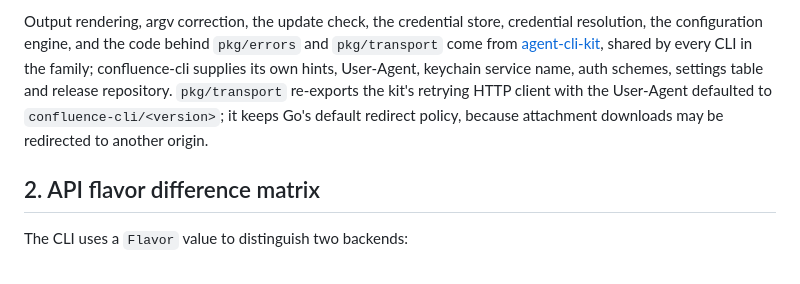
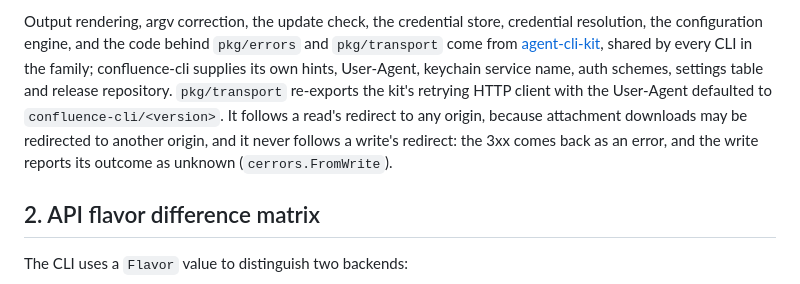
Before and after one commit to AngelMsger/confluence-cli, a Markdown page: docs/technical-design.md, the part around the change. Rendered like a GitHub page.

Commit message:
Say how the transport treats a read's and a write's redirect (#24)
The technical design still said the transport keeps Go's default redirect
policy. Since agent-cli-kit v0.7.0 it follows only a read's redirect (to any
origin, for attachment downloads) and returns a write's redirect, which the
write reports as an unknown outcome.


Claude-Session: https://claude.ai/code/session_01TzRE5DBofXRXfYFsjn4CBg

Co-authored-by: Claude <noreply@anthropic.com>

```diff
--- a/docs/technical-design.md
+++ b/docs/technical-design.md
@@ -34,8 +34,10 @@ credential resolution, the configuration engine, and the code behind
 CLI in the family; confluence-cli supplies its own hints, User-Agent,
 keychain service name, auth schemes, settings table and release repository.
 `pkg/transport` re-exports the kit's retrying HTTP client with the User-Agent
-defaulted to `confluence-cli/<version>`; it keeps Go's default redirect policy,
-because attachment downloads may be redirected to another origin.
+defaulted to `confluence-cli/<version>`. It follows a read's redirect to any
+origin, because attachment downloads may be redirected to another origin, and
+it never follows a write's redirect: the 3xx comes back as an error, and the
+write reports its outcome as unknown (`cerrors.FromWrite`).
 
 ## 2. API flavor difference matrix
 
```
